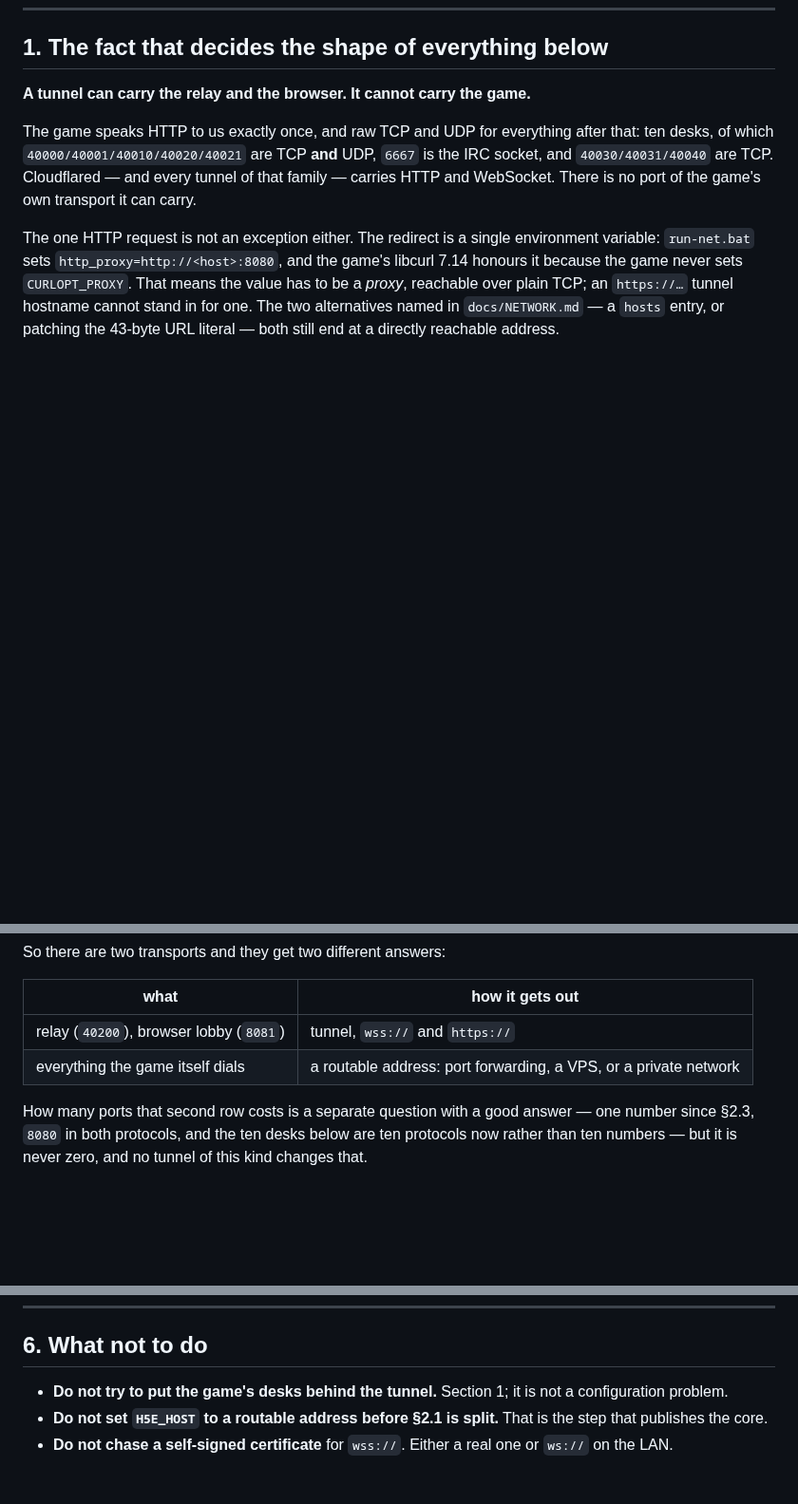
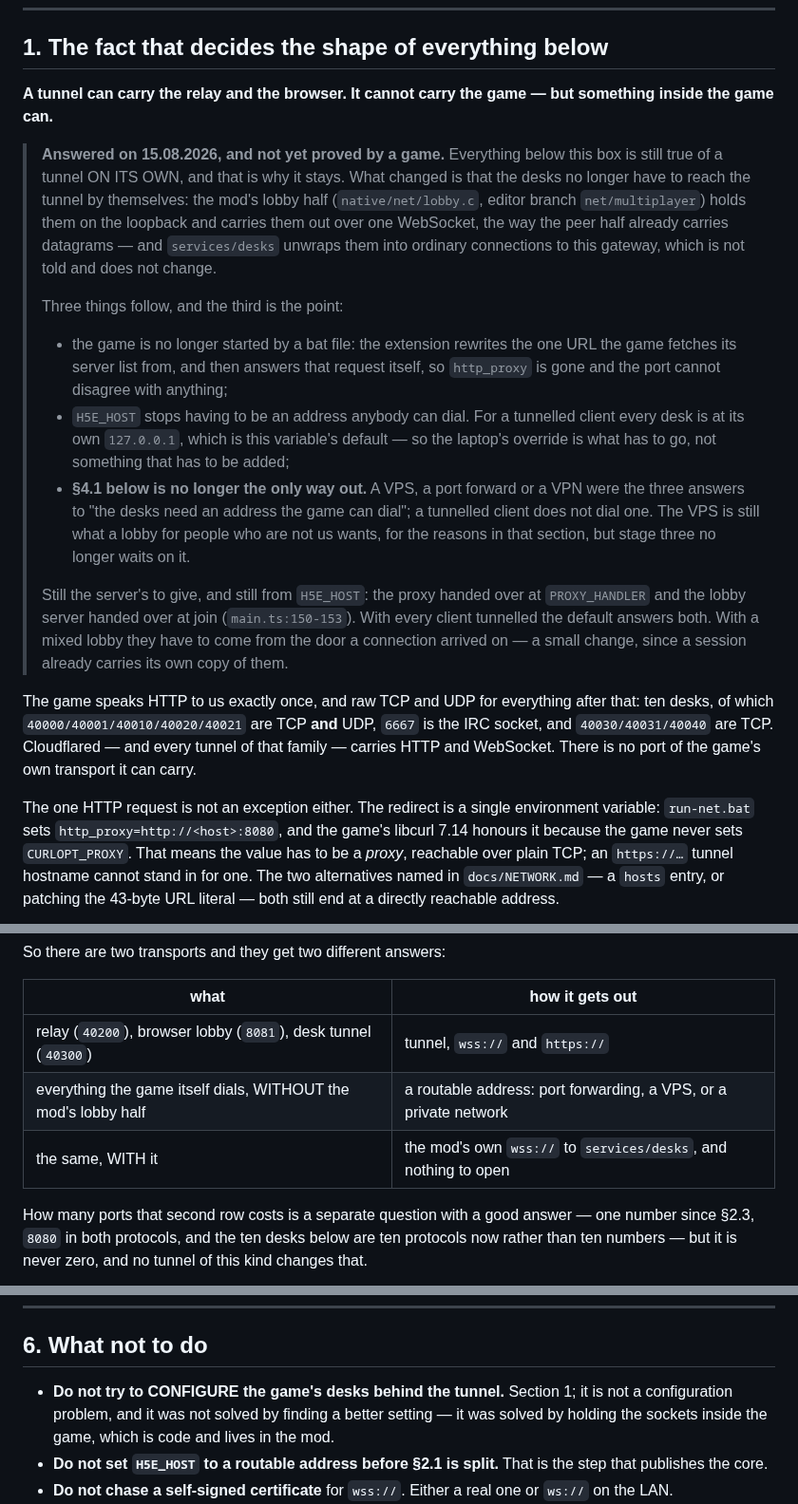
Before and after one commit to senyaak/h5e-lobby, a Markdown page: SLICE_over_the_internet.md, 3 parts joined by grey strips. Shown at 95% size. Rendered like a GitHub page; blank space fills up the shorter version.

Commit message:
The fact §1 is built on has an answer now, so say so where it is read
"A tunnel cannot carry the game" is still true of a tunnel on its own, and the
section stays for that reason. What it no longer implies is that the desks need
a routable address: the mod's lobby half holds them on the loopback and carries
them out over a WebSocket of its own, and services/desks unwraps them into
ordinary connections to this gateway, which is not told and does not change.

The consequence worth reading before §4.1 is planned around: a VPS, a port
forward or a VPN were the three answers to "the desks need an address the game
can dial", and a tunnelled client does not dial one. The VPS is still what a
lobby for people who are not us wants, for the reasons that section gives — but
stage three no longer waits on it.

Also written down where it will be looked for: H5E_HOST stops having to be
reachable. Its default already IS the loopback, so what has to go is the laptop's
override rather than something anybody has to add. Two endpoints still come from
it — the proxy at PROXY_HANDLER and the lobby server at join — and with every
client tunnelled the default answers both.

Nothing here has been through a game yet. The box says that in its first line.

```diff
--- a/SLICE_over_the_internet.md
+++ b/SLICE_over_the_internet.md
@@ -46,7 +46,36 @@ is handed, and the one host inside it), and — in the editor repo, branch
 
 ## 1. The fact that decides the shape of everything below
 
-**A tunnel can carry the relay and the browser. It cannot carry the game.**
+**A tunnel can carry the relay and the browser. It cannot carry the game — but
+something inside the game can.**
+
+> **Answered on 15.08.2026, and not yet proved by a game.** Everything below this
+> box is still true of a tunnel ON ITS OWN, and that is why it stays. What changed
+> is that the desks no longer have to reach the tunnel by themselves: the mod's
+> lobby half (`native/net/lobby.c`, editor branch `net/multiplayer`) holds them on
+> the loopback and carries them out over one WebSocket, the way the peer half
+> already carries datagrams — and `services/desks` unwraps them into ordinary
+> connections to this gateway, which is not told and does not change.
+>
+> Three things follow, and the third is the point:
+>
+> - the game is no longer started by a bat file: the extension rewrites the one URL
+>   the game fetches its server list from, and then answers that request itself,
+>   so `http_proxy` is gone and the port cannot disagree with anything;
+> - `H5E_HOST` stops having to be an address anybody can dial. For a tunnelled
+>   client every desk is at its own `127.0.0.1`, which is this variable's default —
+>   so the laptop's override is what has to go, not something that has to be added;
+> - **§4.1 below is no longer the only way out.** A VPS, a port forward or a VPN
+>   were the three answers to "the desks need an address the game can dial"; a
+>   tunnelled client does not dial one. The VPS is still what a lobby for people
+>   who are not us wants, for the reasons in that section, but stage three no
+>   longer waits on it.
+>
+> Still the server's to give, and still from `H5E_HOST`: the proxy handed over at
+> `PROXY_HANDLER` and the lobby server handed over at join (`main.ts:150-153`).
+> With every client tunnelled the default answers both. With a mixed lobby they
+> have to come from the door a connection arrived on — a small change, since a
+> session already carries its own copy of them.
 
 The game speaks HTTP to us exactly once, and raw TCP and UDP for everything after
 that: ten desks, of which `40000/40001/40010/40020/40021` are TCP **and** UDP, `6667`
@@ -65,8 +94,9 @@ So there are two transports and they get two different answers:
 
 | what | how it gets out |
 |---|---|
-| relay (`40200`), browser lobby (`8081`) | tunnel, `wss://` and `https://` |
-| everything the game itself dials | a routable address: port forwarding, a VPS, or a private network |
+| relay (`40200`), browser lobby (`8081`), desk tunnel (`40300`) | tunnel, `wss://` and `https://` |
+| everything the game itself dials, WITHOUT the mod's lobby half | a routable address: port forwarding, a VPS, or a private network |
+| the same, WITH it | the mod's own `wss://` to `services/desks`, and nothing to open |
 
 How many ports that second row costs is a separate question with a good answer — one
 number since §2.3, `8080` in both protocols, and the ten desks below are ten protocols now
@@ -448,8 +478,10 @@ already in both logs.
 
 ## 6. What not to do
 
-- **Do not try to put the game's desks behind the tunnel.** Section 1; it is not a
-  configuration problem.
+- **Do not try to CONFIGURE the game's desks behind the tunnel.** Section 1; it is
+  not a configuration problem, and it was not solved by finding a better setting —
+  it was solved by holding the sockets inside the game, which is code and lives in
+  the mod.
 - **Do not set `H5E_HOST` to a routable address before §2.1 is split.** That is the
   step that publishes the core.
 - **Do not chase a self-signed certificate** for `wss://`. Either a real one or `ws://`
```
